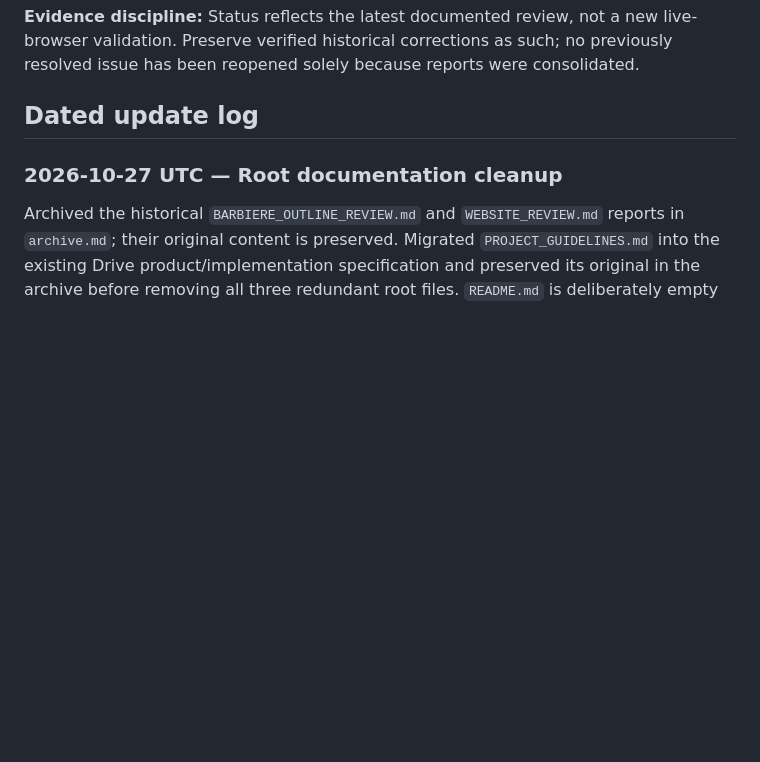
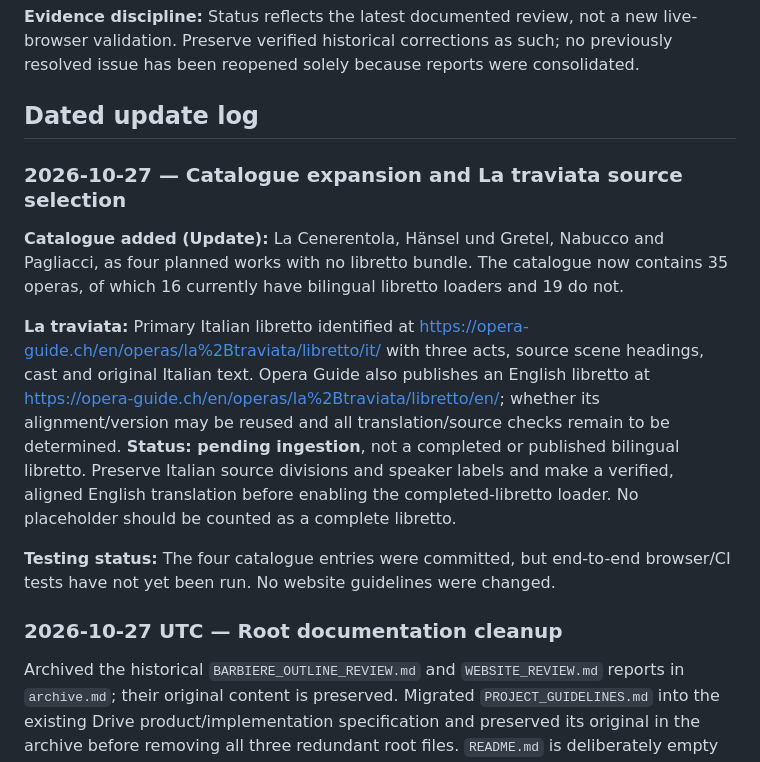
Before and after one commit to AsuraFY/my-favorite-operas, a Markdown page: docs/reviews/global-audit.md, the part around the change. Rendered like a GitHub page; blank space fills up the shorter version.

Commit message:
docs: record catalog additions and La traviata source-ingestion status

```diff
--- a/docs/reviews/global-audit.md
+++ b/docs/reviews/global-audit.md
@@ -66,6 +66,15 @@
 **Evidence discipline:** Status reflects the latest documented review, not a new live-browser validation. Preserve verified historical corrections as such; no previously resolved issue has been reopened solely because reports were consolidated.
 
 ## Dated update log
+
+### 2026-10-27 — Catalogue expansion and La traviata source selection
+
+**Catalogue added (Update):** La Cenerentola, Hänsel und Gretel, Nabucco and Pagliacci, as four planned works with no libretto bundle. The catalogue now contains 35 operas, of which 16 currently have bilingual libretto loaders and 19 do not.
+
+**La traviata:** Primary Italian libretto identified at https://opera-guide.ch/en/operas/la%2Btraviata/libretto/it/ with three acts, source scene headings, cast and original Italian text. Opera Guide also publishes an English libretto at https://opera-guide.ch/en/operas/la%2Btraviata/libretto/en/; whether its alignment/version may be reused and all translation/source checks remain to be determined. **Status: pending ingestion**, not a completed or published bilingual libretto. Preserve Italian source divisions and speaker labels and make a verified, aligned English translation before enabling the completed-libretto loader. No placeholder should be counted as a complete libretto.
+
+**Testing status:** The four catalogue entries were committed, but end-to-end browser/CI tests have not yet been run. No website guidelines were changed.
+
 
 ### 2026-10-27 UTC — Root documentation cleanup
 
```
